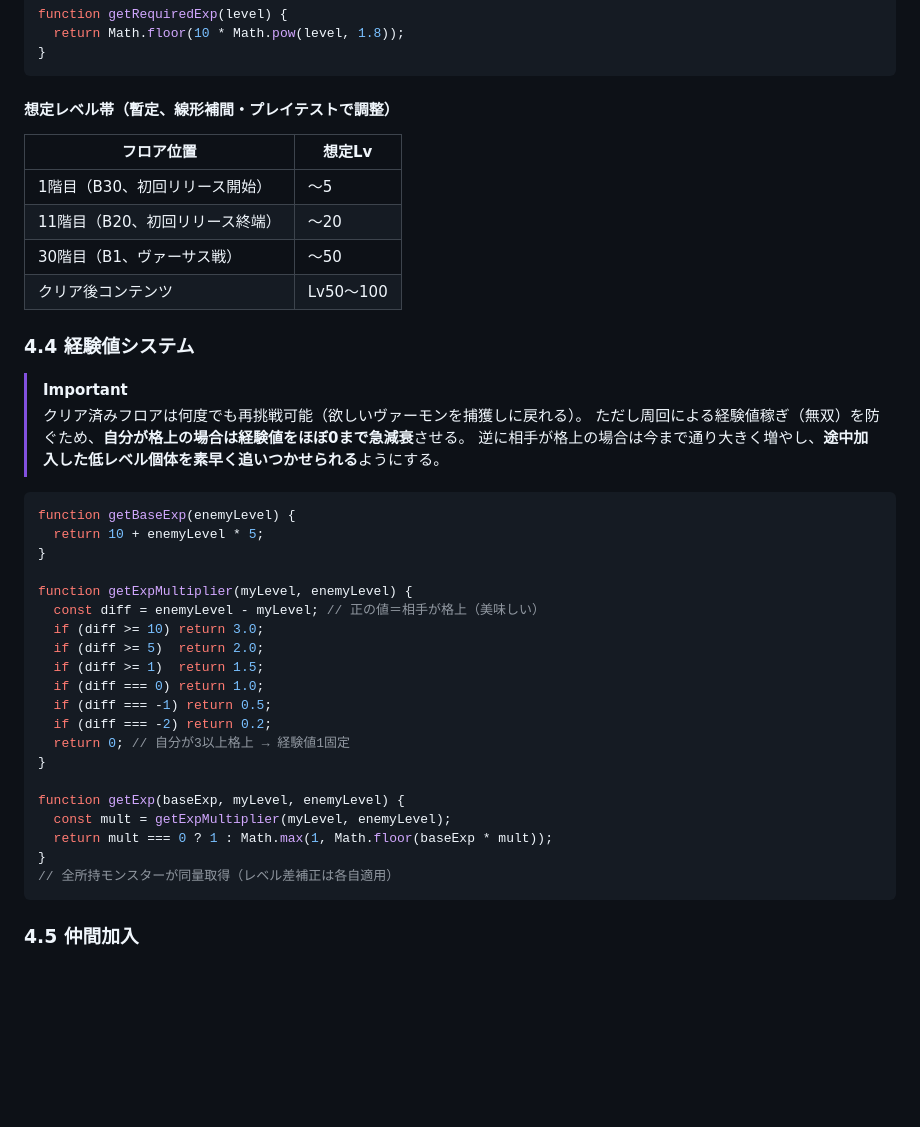
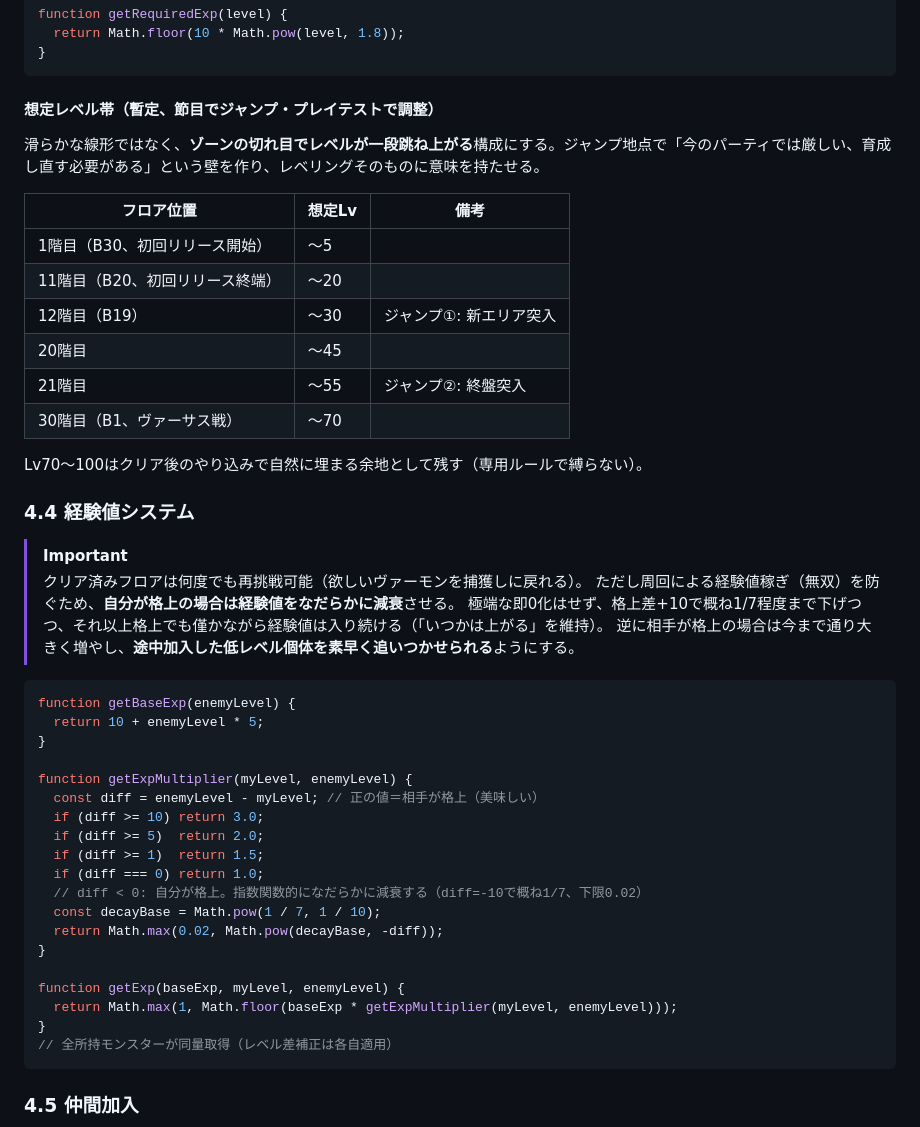
Before and after one commit to Egzyda/vmo, a Markdown page: SPEC.md, the part around one of its changes. GitHub-like rendering; blank space fills up the shorter version.

````diff
--- a/SPEC.md
+++ b/SPEC.md
@@ -185,20 +185,27 @@ function getRequiredExp(level) {
 }
 ```
 
-#### 想定レベル帯（暫定、線形補間・プレイテストで調整）
+#### 想定レベル帯（暫定、節目でジャンプ・プレイテストで調整）
 
-| フロア位置 | 想定Lv |
-|-----------|--------|
-| 1階目（B30、初回リリース開始） | 〜5 |
-| 11階目（B20、初回リリース終端） | 〜20 |
-| 30階目（B1、ヴァーサス戦） | 〜50 |
-| クリア後コンテンツ | Lv50〜100 |
+滑らかな線形ではなく、**ゾーンの切れ目でレベルが一段跳ね上がる**構成にする。ジャンプ地点で「今のパーティでは厳しい、育成し直す必要がある」という壁を作り、レベリングそのものに意味を持たせる。
+
+| フロア位置 | 想定Lv | 備考 |
+|-----------|--------|------|
+| 1階目（B30、初回リリース開始） | 〜5 | |
+| 11階目（B20、初回リリース終端） | 〜20 | |
+| 12階目（B19） | 〜30 | ジャンプ①: 新エリア突入 |
+| 20階目 | 〜45 | |
+| 21階目 | 〜55 | ジャンプ②: 終盤突入 |
+| 30階目（B1、ヴァーサス戦） | 〜70 | |
+
+Lv70〜100はクリア後のやり込みで自然に埋まる余地として残す（専用ルールで縛らない）。
 
 ### 4.4 経験値システム
 
 > [!IMPORTANT]
 > クリア済みフロアは何度でも再挑戦可能（欲しいヴァーモンを捕獲しに戻れる）。
-> ただし周回による経験値稼ぎ（無双）を防ぐため、**自分が格上の場合は経験値をほぼ0まで急減衰**させる。
+> ただし周回による経験値稼ぎ（無双）を防ぐため、**自分が格上の場合は経験値をなだらかに減衰**させる。
+> 極端な即0化はせず、格上差+10で概ね1/7程度まで下げつつ、それ以上格上でも僅かながら経験値は入り続ける（「いつかは上がる」を維持）。
 > 逆に相手が格上の場合は今まで通り大きく増やし、**途中加入した低レベル個体を素早く追いつかせられる**ようにする。
 
 ```javascript
@@ -212,14 +219,13 @@ function getExpMultiplier(myLevel, enemyLevel) {
   if (diff >= 5)  return 2.0;
   if (diff >= 1)  return 1.5;
   if (diff === 0) return 1.0;
-  if (diff === -1) return 0.5;
-  if (diff === -2) return 0.2;
-  return 0; // 自分が3以上格上 → 経験値1固定
+  // diff < 0: 自分が格上。指数関数的になだらかに減衰する（diff=-10で概ね1/7、下限0.02）
+  const decayBase = Math.pow(1 / 7, 1 / 10);
+  return Math.max(0.02, Math.pow(decayBase, -diff));
 }
 
 function getExp(baseExp, myLevel, enemyLevel) {
-  const mult = getExpMultiplier(myLevel, enemyLevel);
-  return mult === 0 ? 1 : Math.max(1, Math.floor(baseExp * mult));
+  return Math.max(1, Math.floor(baseExp * getExpMultiplier(myLevel, enemyLevel)));
 }
 // 全所持モンスターが同量取得（レベル差補正は各自適用）
 ```
````
Also changed, not shown: other parts of SPEC.md (+17 -13 lines).
